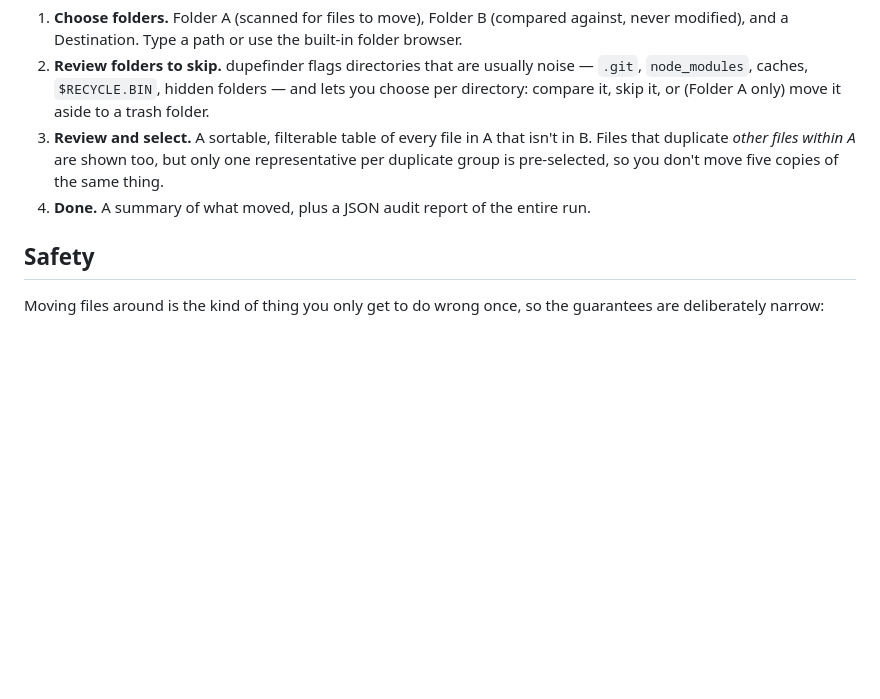
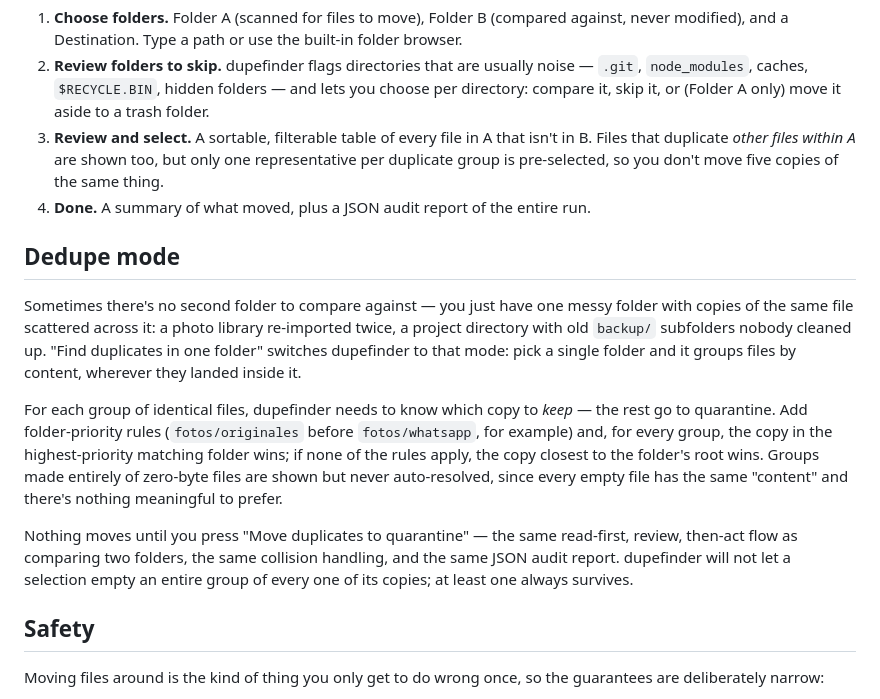
Before and after one commit to gabrielteruel/dupefinder, a Markdown page: README.md, the part around the change. GitHub-like rendering; blank space fills up the shorter version.

Commit message:
docs: document dedupe mode

```diff
--- a/README.md
+++ b/README.md
@@ -63,6 +63,26 @@ external requests.
    Files that duplicate *other files within A* are shown too, but only one representative per
    duplicate group is pre-selected, so you don't move five copies of the same thing.
 4. **Done.** A summary of what moved, plus a JSON audit report of the entire run.
+
+## Dedupe mode
+
+Sometimes there's no second folder to compare against — you just have one messy folder with
+copies of the same file scattered across it: a photo library re-imported twice, a project
+directory with old `backup/` subfolders nobody cleaned up. "Find duplicates in one folder"
+switches dupefinder to that mode: pick a single folder and it groups files by content,
+wherever they landed inside it.
+
+For each group of identical files, dupefinder needs to know which copy to *keep* — the rest go
+to quarantine. Add folder-priority rules (`fotos/originales` before `fotos/whatsapp`, for
+example) and, for every group, the copy in the highest-priority matching folder wins; if none
+of the rules apply, the copy closest to the folder's root wins. Groups made entirely of
+zero-byte files are shown but never auto-resolved, since every empty file has the same
+"content" and there's nothing meaningful to prefer.
+
+Nothing moves until you press "Move duplicates to quarantine" — the same read-first, review,
+then-act flow as comparing two folders, the same collision handling, and the same JSON audit
+report. dupefinder will not let a selection empty an entire group of every one of its copies;
+at least one always survives.
 
 ## Safety
 
```
Also changed, not shown: CHANGELOG.md (+8 -0 lines), docs/design.md (+35 -7 lines).
